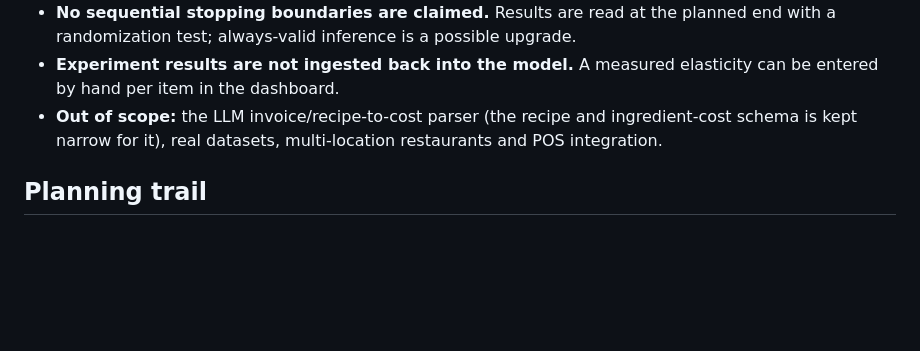
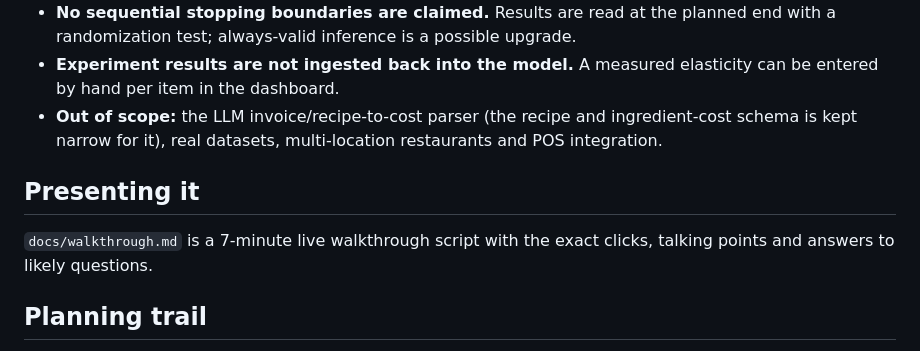
Before and after one commit to vanshika1302/Menu-Profit-Simulator, a Markdown page: README.md, the part around the change. GitHub-like rendering; blank space fills up the shorter version.

Commit message:
README: link the walkthrough script
Co-Authored-By: Claude Sonnet 5.5 <noreply@anthropic.com>

```diff
--- a/README.md
+++ b/README.md
@@ -199,6 +199,10 @@ works and where it fails, not real-world accuracy.
 - **Experiment results are not ingested back into the model.** A measured elasticity can be entered by hand per item in the dashboard.
 - **Out of scope:** the LLM invoice/recipe-to-cost parser (the recipe and ingredient-cost schema is kept narrow for it), real datasets, multi-location restaurants and POS integration.
 
+## Presenting it
+
+`docs/walkthrough.md` is a 7-minute live walkthrough script with the exact clicks, talking points and answers to likely questions.
+
 ## Planning trail
 
 The design decisions were made as tickets before any code was written; they live under
```
